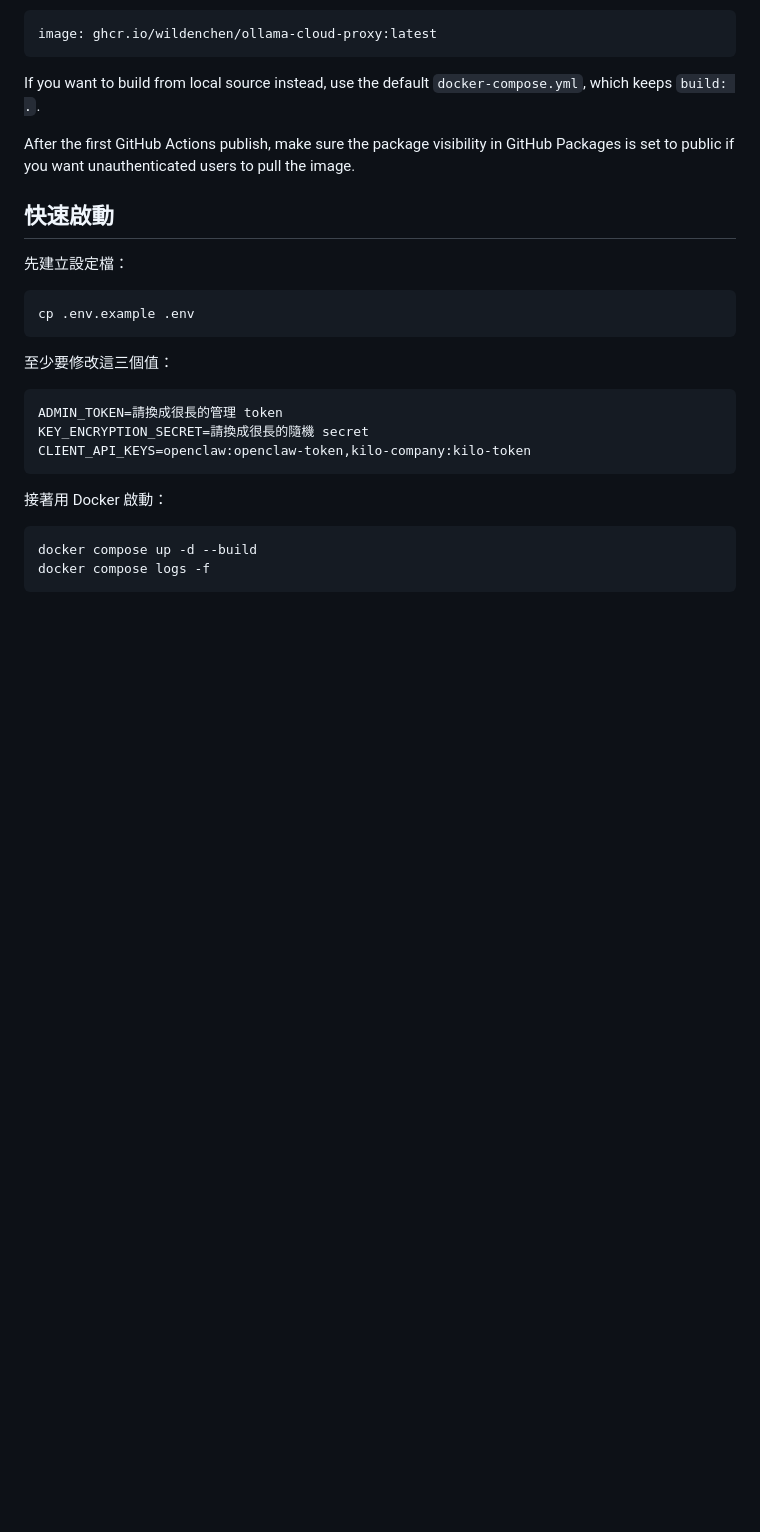
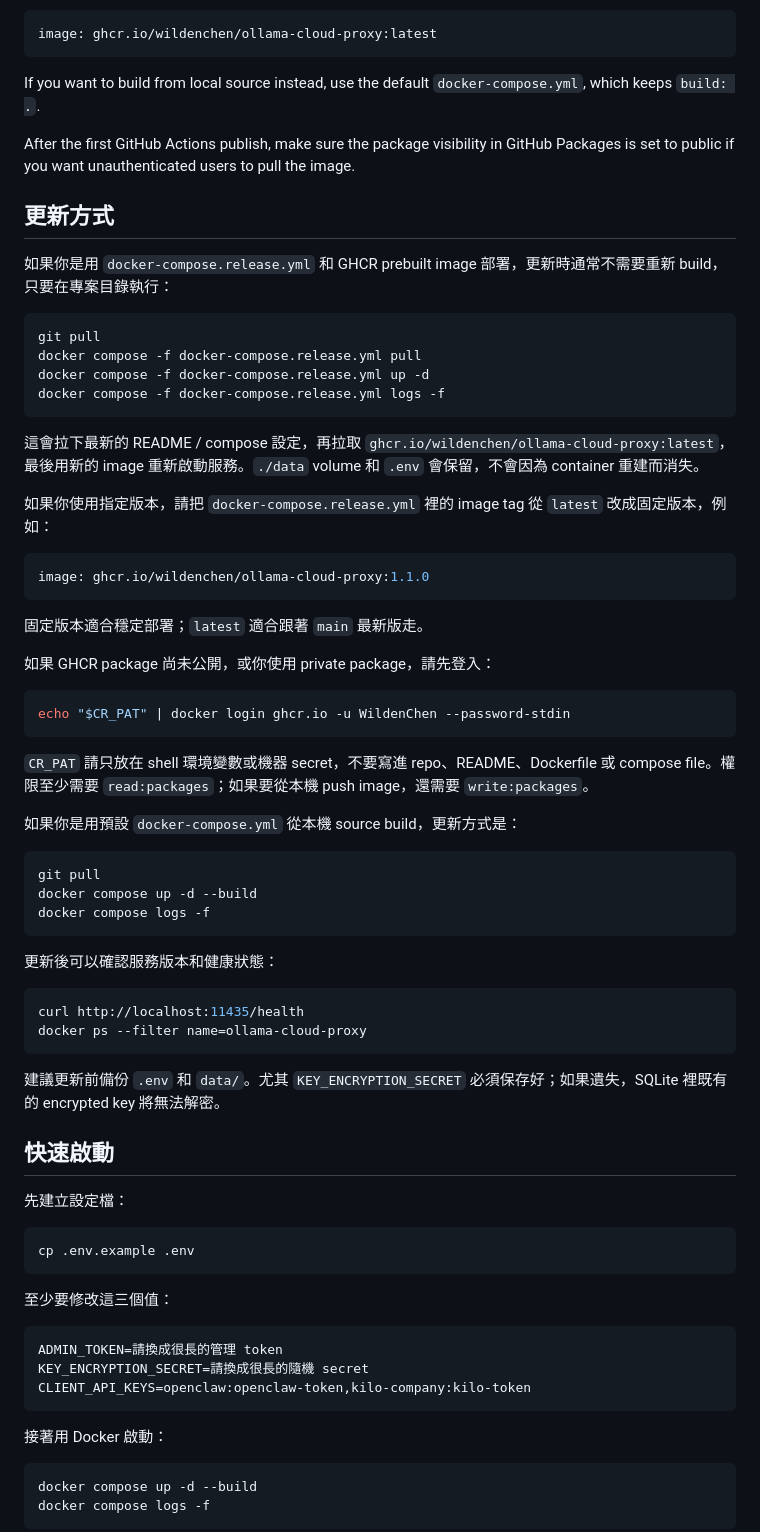
Before and after one commit to WildenChen/ollama-cloud-proxy, a Markdown page: README.md, the part around the change. GitHub-like rendering; blank space fills up the shorter version.

Commit message:
Document Docker image update workflow

````diff
--- a/README.md
+++ b/README.md
@@ -145,6 +145,52 @@ image: ghcr.io/wildenchen/ollama-cloud-proxy:latest
 If you want to build from local source instead, use the default `docker-compose.yml`, which keeps `build: .`.
 
 After the first GitHub Actions publish, make sure the package visibility in GitHub Packages is set to public if you want unauthenticated users to pull the image.
+
+## 更新方式
+
+如果你是用 `docker-compose.release.yml` 和 GHCR prebuilt image 部署，更新時通常不需要重新 build，只要在專案目錄執行：
+
+```bash
+git pull
+docker compose -f docker-compose.release.yml pull
+docker compose -f docker-compose.release.yml up -d
+docker compose -f docker-compose.release.yml logs -f
+```
+
+這會拉下最新的 README / compose 設定，再拉取 `ghcr.io/wildenchen/ollama-cloud-proxy:latest`，最後用新的 image 重新啟動服務。`./data` volume 和 `.env` 會保留，不會因為 container 重建而消失。
+
+如果你使用指定版本，請把 `docker-compose.release.yml` 裡的 image tag 從 `latest` 改成固定版本，例如：
+
+```yaml
+image: ghcr.io/wildenchen/ollama-cloud-proxy:1.1.0
+```
+
+固定版本適合穩定部署；`latest` 適合跟著 `main` 最新版走。
+
+如果 GHCR package 尚未公開，或你使用 private package，請先登入：
+
+```bash
+echo "$CR_PAT" | docker login ghcr.io -u WildenChen --password-stdin
+```
+
+`CR_PAT` 請只放在 shell 環境變數或機器 secret，不要寫進 repo、README、Dockerfile 或 compose file。權限至少需要 `read:packages`；如果要從本機 push image，還需要 `write:packages`。
+
+如果你是用預設 `docker-compose.yml` 從本機 source build，更新方式是：
+
+```bash
+git pull
+docker compose up -d --build
+docker compose logs -f
+```
+
+更新後可以確認服務版本和健康狀態：
+
+```bash
+curl http://localhost:11435/health
+docker ps --filter name=ollama-cloud-proxy
+```
+
+建議更新前備份 `.env` 和 `data/`。尤其 `KEY_ENCRYPTION_SECRET` 必須保存好；如果遺失，SQLite 裡既有的 encrypted key 將無法解密。
 
 ## 快速啟動
 
````
